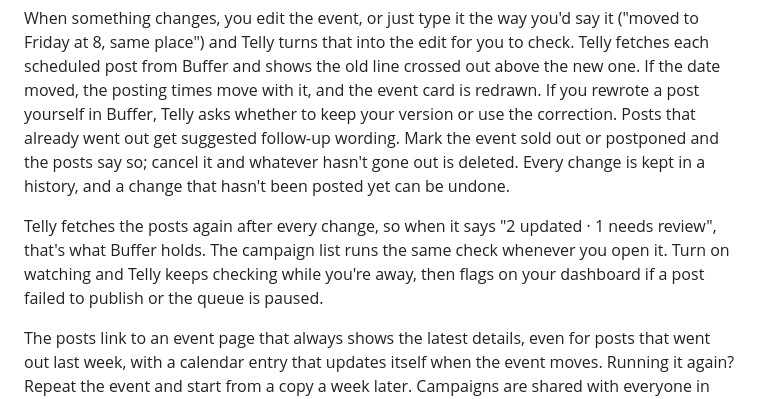
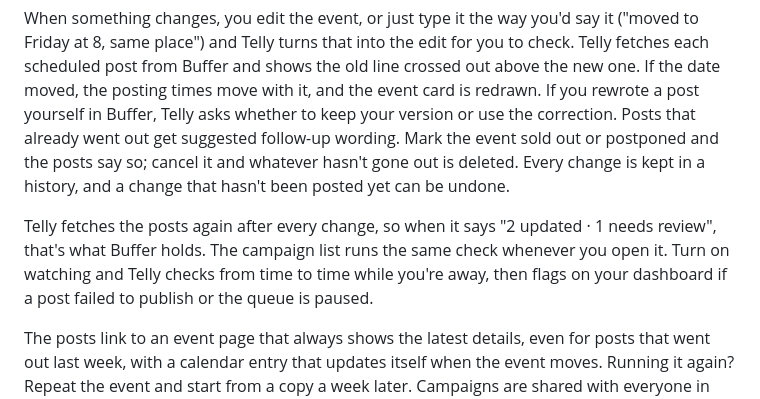
Before and after one commit to IamHarrie-Labs/telly, a Markdown page: SUBMISSION.md, the part around the change. Rendered like a GitHub page.

```diff
--- a/SUBMISSION.md
+++ b/SUBMISSION.md
@@ -15,7 +15,7 @@ With Telly you enter the event once (title, date, time, venue, price, booking li
 
 When something changes, you edit the event, or just type it the way you'd say it ("moved to Friday at 8, same place") and Telly turns that into the edit for you to check. Telly fetches each scheduled post from Buffer and shows the old line crossed out above the new one. If the date moved, the posting times move with it, and the event card is redrawn. If you rewrote a post yourself in Buffer, Telly asks whether to keep your version or use the correction. Posts that already went out get suggested follow-up wording. Mark the event sold out or postponed and the posts say so; cancel it and whatever hasn't gone out is deleted. Every change is kept in a history, and a change that hasn't been posted yet can be undone.
 
-Telly fetches the posts again after every change, so when it says "2 updated · 1 needs review", that's what Buffer holds. The campaign list runs the same check whenever you open it. Turn on watching and Telly keeps checking while you're away, then flags on your dashboard if a post failed to publish or the queue is paused.
+Telly fetches the posts again after every change, so when it says "2 updated · 1 needs review", that's what Buffer holds. The campaign list runs the same check whenever you open it. Turn on watching and Telly checks from time to time while you're away, then flags on your dashboard if a post failed to publish or the queue is paused.
 
 The posts link to an event page that always shows the latest details, even for posts that went out last week, with a calendar entry that updates itself when the event moves. Running it again? Repeat the event and start from a copy a week later. Campaigns are shared with everyone in your Buffer organization, and the wording can be saved to Buffer as ideas for posts Telly doesn't schedule (and the details as a snippet, on Buffer plans that include snippets).
 
```
Also changed, not shown: README.md (+1 -1 lines), docs/architecture.png, 6 other files.
